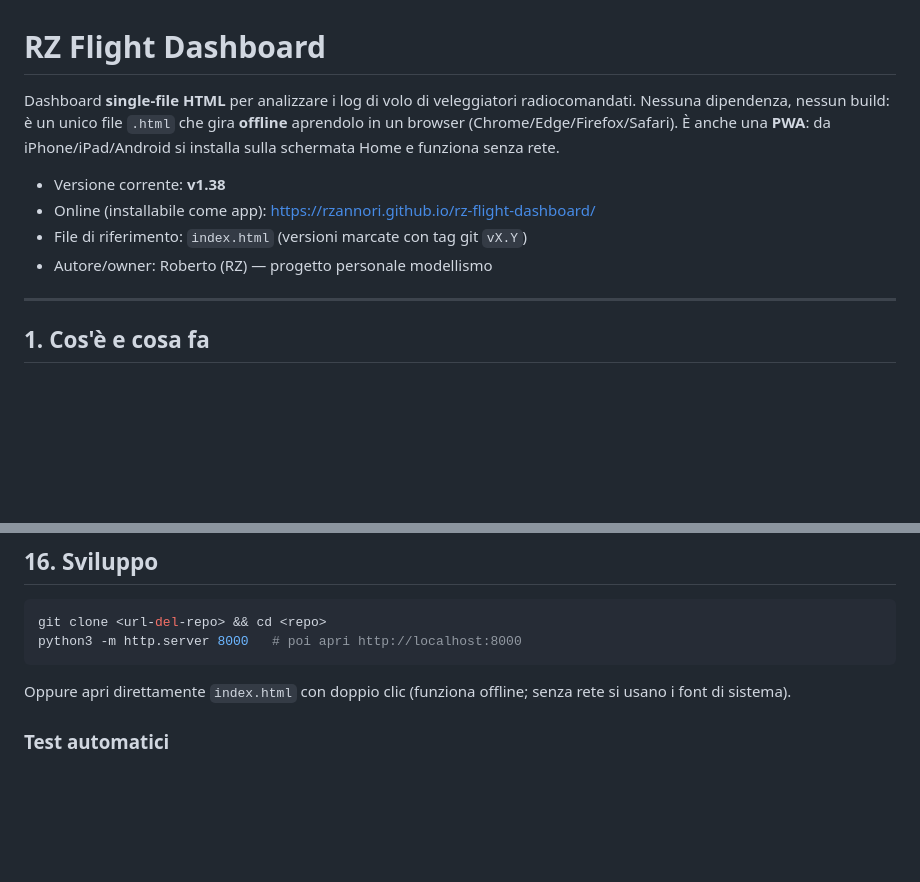
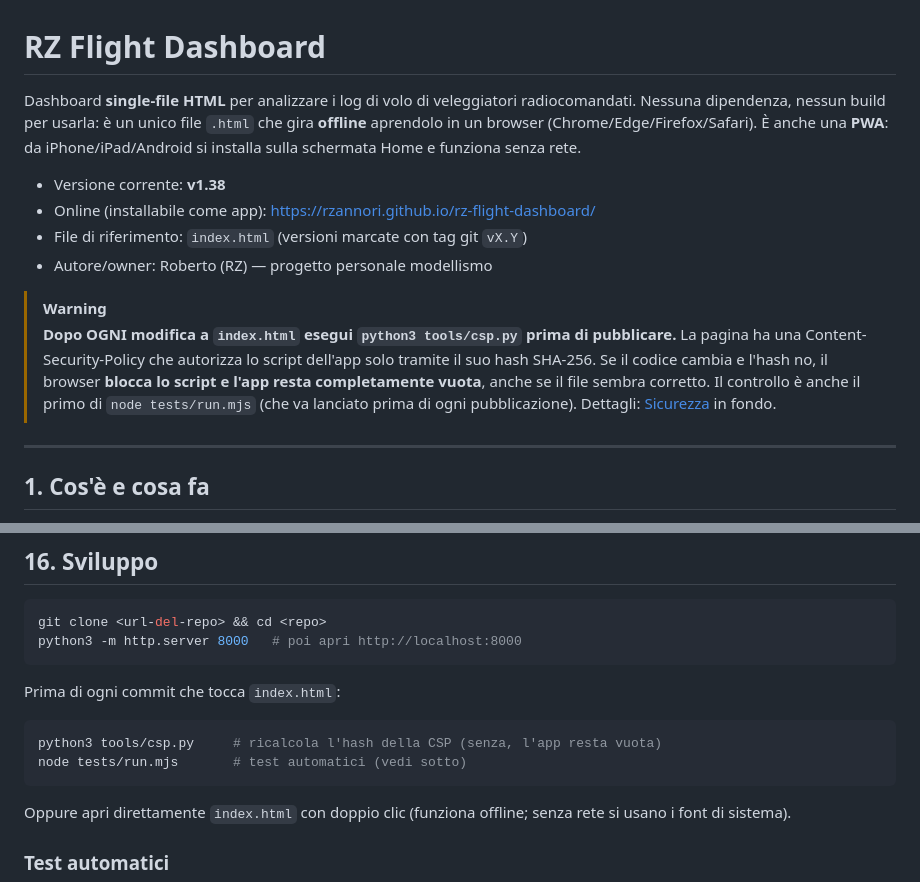
Before and after one commit to rzannori/rz-flight-dashboard, a Markdown page: README.md, 2 parts joined by grey strips. Rendered like a GitHub page; blank space fills up the shorter version.

Commit message:
README: avviso in evidenza sull'aggiornamento dell'hash CSP
Co-Authored-By: Claude Sonnet 5.5 <noreply@anthropic.com>
Claude-Session: https://claude.ai/code/session_017oEtEHFdLYoz4EkiRkguVd

````diff
--- a/README.md
+++ b/README.md
@@ -1,13 +1,18 @@
 # RZ Flight Dashboard
 
 Dashboard **single-file HTML** per analizzare i log di volo di veleggiatori radiocomandati.
-Nessuna dipendenza, nessun build: è un unico file `.html` che gira **offline** aprendolo in un browser (Chrome/Edge/Firefox/Safari).
+Nessuna dipendenza, nessun build per usarla: è un unico file `.html` che gira **offline** aprendolo in un browser (Chrome/Edge/Firefox/Safari).
 È anche una **PWA**: da iPhone/iPad/Android si installa sulla schermata Home e funziona senza rete.
 
 - Versione corrente: **v1.38**
 - Online (installabile come app): https://rzannori.github.io/rz-flight-dashboard/
 - File di riferimento: `index.html` (versioni marcate con tag git `vX.Y`)
 - Autore/owner: Roberto (RZ) — progetto personale modellismo
+
+> [!WARNING]
+> **Dopo OGNI modifica a `index.html` esegui `python3 tools/csp.py` prima di pubblicare.**
+> La pagina ha una Content-Security-Policy che autorizza lo script dell'app solo tramite il suo hash SHA-256. Se il codice cambia e l'hash no, il browser **blocca lo script e l'app resta completamente vuota**, anche se il file sembra corretto.
+> Il controllo è anche il primo di `node tests/run.mjs` (che va lanciato prima di ogni pubblicazione). Dettagli: [Sicurezza](#sicurezza-content-security-policy) in fondo.
 
 ---
 
@@ -365,6 +370,13 @@ git clone <url-del-repo> && cd <repo>
 python3 -m http.server 8000   # poi apri http://localhost:8000
 ```
 
+Prima di ogni commit che tocca `index.html`:
+
+```bash
+python3 tools/csp.py     # ricalcola l'hash della CSP (senza, l'app resta vuota)
+node tests/run.mjs       # test automatici (vedi sotto)
+```
+
 Oppure apri direttamente `index.html` con doppio clic (funziona offline; senza rete si usano i font di sistema).
 
 ### Test automatici
````
